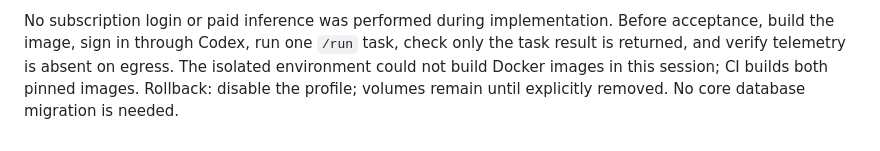
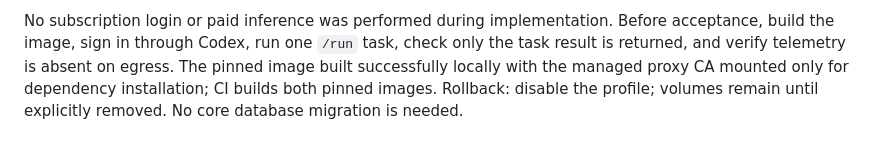
Before and after one commit to Inclined88888/ai-workspace, a Markdown page: cli-launcher/CODEX.md, the part around the change. GitHub-like rendering.

Commit message:
docs: record successful pinned Codex image validation

```diff
--- a/cli-launcher/CODEX.md
+++ b/cli-launcher/CODEX.md
@@ -45,6 +45,6 @@ packet-level absence of telemetry needs owner validation.
 No subscription login or paid inference was performed during implementation.
 Before acceptance, build the image, sign in through Codex, run one `/run` task,
 check only the task result is returned, and verify telemetry is absent on egress.
-The isolated environment could not build Docker images in this session; CI builds
-both pinned images. Rollback: disable the profile; volumes remain until explicitly
+The pinned image built successfully locally with the managed proxy CA mounted only
+for dependency installation; CI builds both pinned images. Rollback: disable the profile; volumes remain until explicitly
 removed. No core database migration is needed.
```
